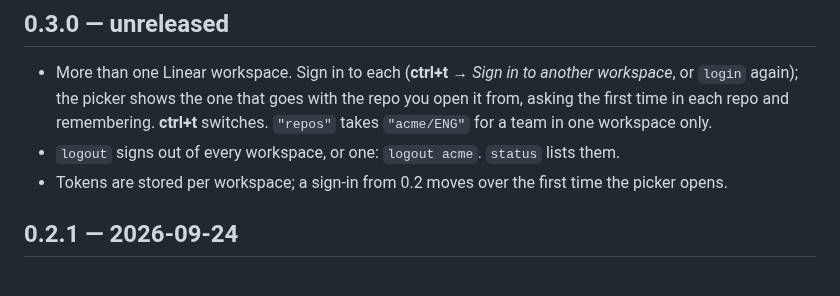
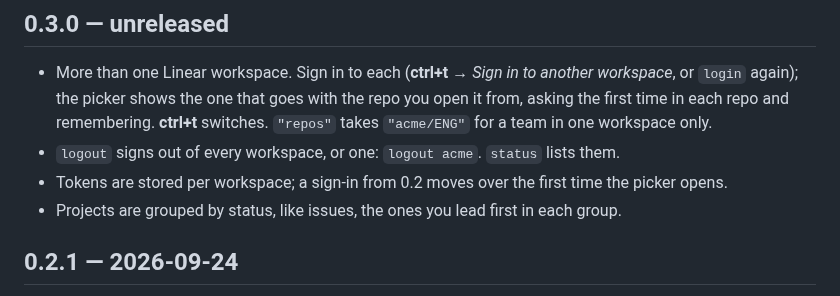
Before and after one commit to mrolafsson/herdr-linear, a Markdown page: CHANGELOG.md, the part around the change. Rendered like a GitHub page.

```diff
--- a/CHANGELOG.md
+++ b/CHANGELOG.md
@@ -11,6 +11,8 @@
   lists them.
 - Tokens are stored per workspace; a sign-in from 0.2 moves over the first
   time the picker opens.
+- Projects are grouped by status, like issues, the ones you lead first in
+  each group.
 
 ## 0.2.1 — 2026-09-24
 
```
Also changed, not shown: README.md (+10 -4 lines), docs/images/projects.png, 5 other files.
